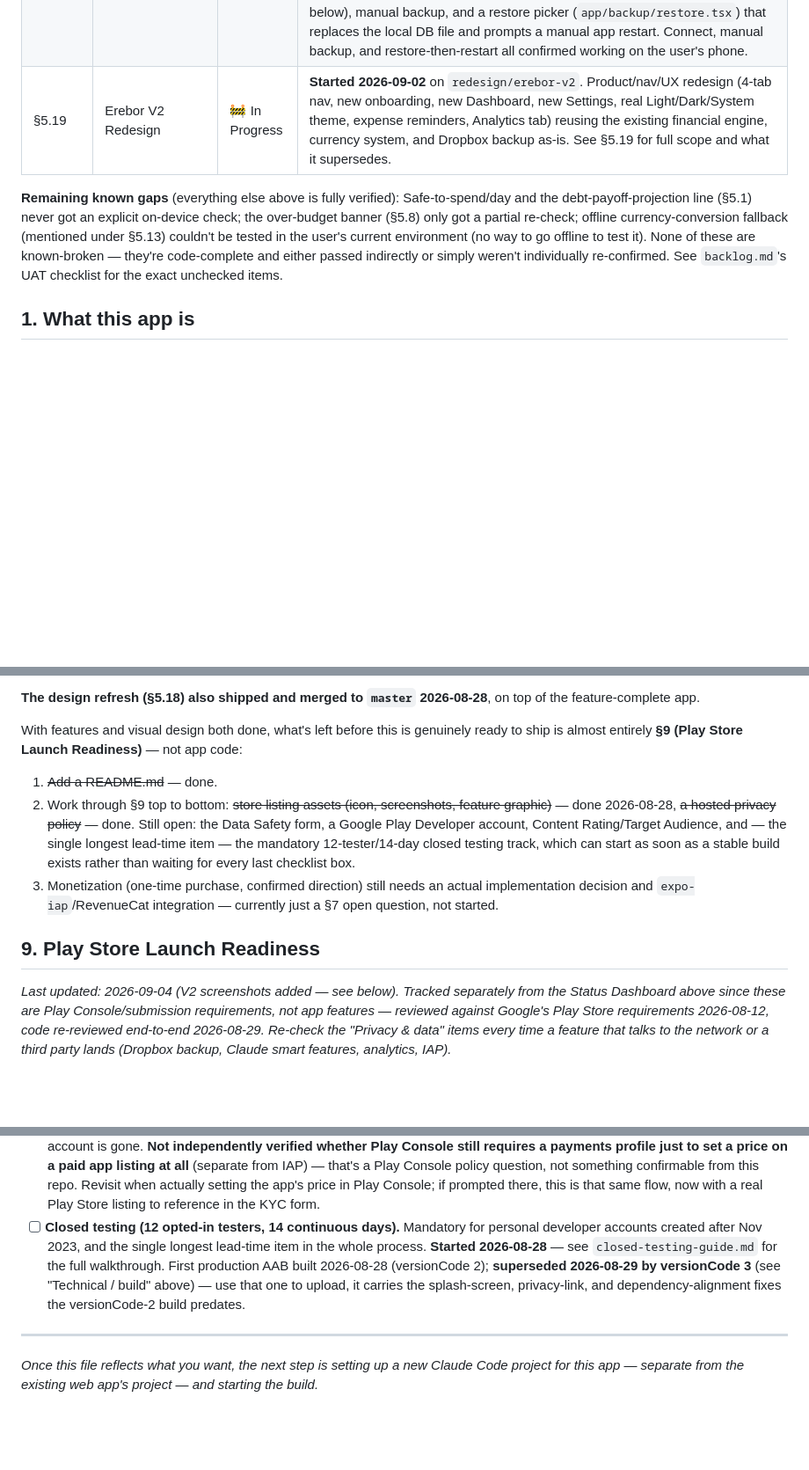
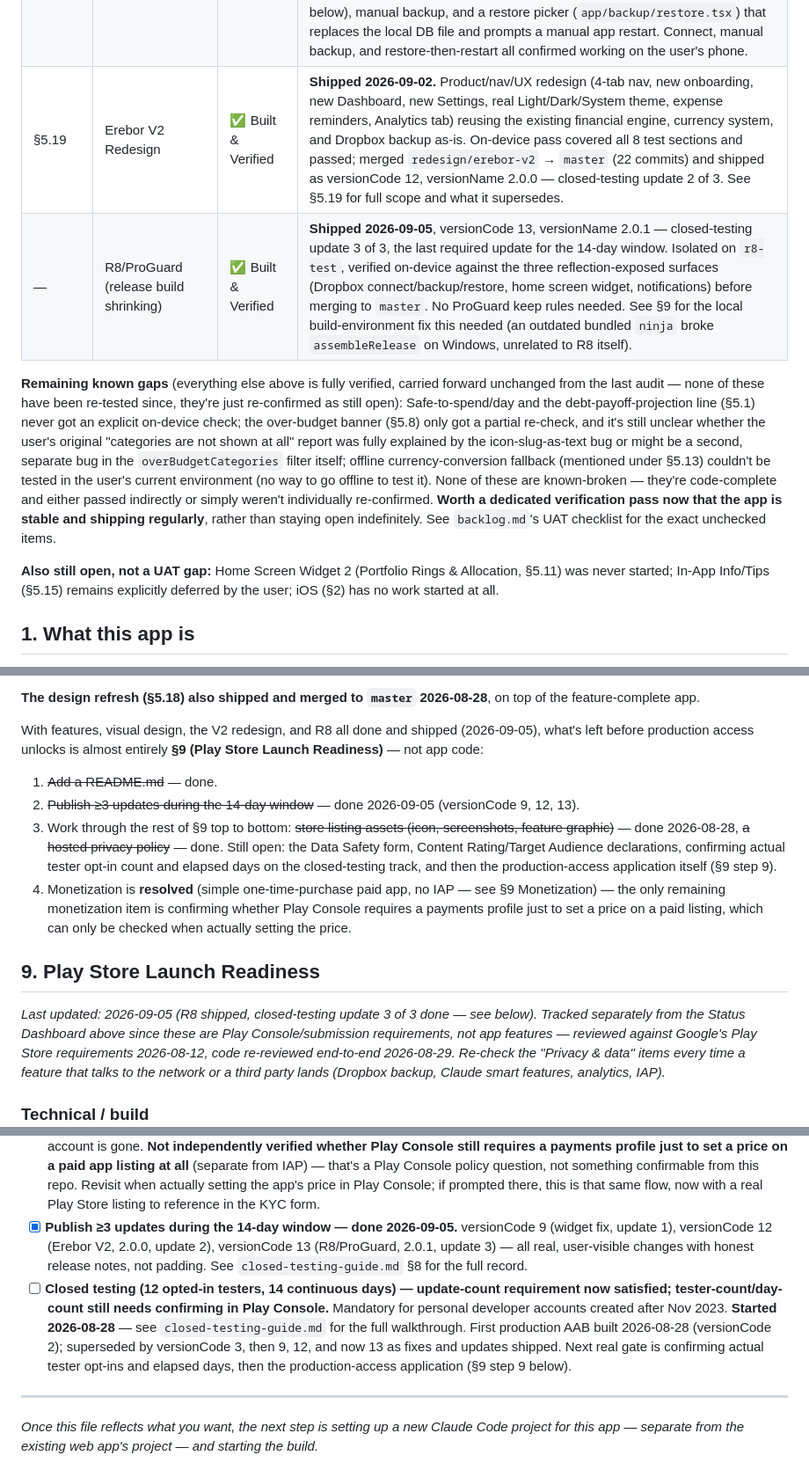
Before and after one commit to jsphemil/spending-tracker-mobile, a Markdown page: project-docs/product/spec.md, 3 parts joined by grey strips. Shown at 88% size. Drawn GitHub-style; blank space fills up the shorter version.

```diff
--- a/project-docs/product/spec.md
+++ b/project-docs/product/spec.md
@@ -39,17 +39,30 @@ pushed to a later phase) · ❌ Dropped (cut from scope).
 | §5.17 | Goals | ✅ Built & Verified | Goal CRUD, trailing-6-month pace projection, behind-pace flag, Dashboard card. UAT checklist §8 confirms creation, progress bar, projection text, and behind-pace warning — all pass. |
 | §5.18 | Design Refresh — "Erebor" | ✅ Built & Verified | **New, 2026-08-28.** Complete visual redesign sourced from a separate Claude Design project the user built ("Erebor Wealth App Design System," dark glassy-neon fintech language), applied as a presentational-only pass on the `design-refresh` branch and merged to `master` the same day. See the full write-up below (§5.18) for what shipped, what was explicitly decided, and the one behavior change (AccountForm's icon became user-selectable, at the user's explicit request). Verified via multiple rounds of on-device testing on the user's Pixel 10, including native rebuilds for the new `expo-linear-gradient`/`expo-font` dependencies. |
 | §3 | Dropbox Backup/Restore | ✅ Built & Verified | **Built and fully verified on-device 2026-08-28.** PKCE OAuth connect flow (`services/dropbox.ts`, `expo-auth-session`+`expo-web-browser`, App-folder-scoped access), tokens in `expo-secure-store` (never the unencrypted `settings` table), `VACUUM INTO`-based consistent snapshot backup (not a raw file copy or JSON export), check-on-app-open "automatic daily" backup (a true OS background task is unreliable on mobile — see the feature's own write-up below), manual backup, and a restore picker (`app/backup/restore.tsx`) that replaces the local DB file and prompts a manual app restart. Connect, manual backup, and restore-then-restart all confirmed working on the user's phone. |
-| §5.19 | Erebor V2 Redesign | 🚧 In Progress | **Started 2026-09-02** on `redesign/erebor-v2`. Product/nav/UX redesign (4-tab nav, new onboarding, new Dashboard, new Settings, real Light/Dark/System theme, expense reminders, Analytics tab) reusing the existing financial engine, currency system, and Dropbox backup as-is. See §5.19 for full scope and what it supersedes. |
+| §5.19 | Erebor V2 Redesign | ✅ Built & Verified | **Shipped 2026-09-02.** Product/nav/UX redesign (4-tab nav, new onboarding, new Dashboard, new Settings, real Light/Dark/System theme, expense reminders, Analytics tab) reusing the existing financial engine, currency system, and Dropbox backup as-is. On-device pass covered all 8 test sections and passed; merged `redesign/erebor-v2` → `master` (22 commits) and shipped as versionCode 12, versionName 2.0.0 — closed-testing update 2 of 3. See §5.19 for full scope and what it supersedes. |
+| — | R8/ProGuard (release build shrinking) | ✅ Built & Verified | **Shipped 2026-09-05**, versionCode 13, versionName 2.0.1 — closed-testing update 3 of 3, the last required update for the 14-day window. Isolated on `r8-test`, verified on-device against the three reflection-exposed surfaces (Dropbox connect/backup/restore, home screen widget, notifications) before merging to `master`. No ProGuard keep rules needed. See §9 for the local build-environment fix this needed (an outdated bundled `ninja` broke `assembleRelease` on Windows, unrelated to R8 itself). |
 
-**Remaining known gaps** (everything else above is fully verified):
+**Remaining known gaps** (everything else above is fully verified,
+carried forward unchanged from the last audit — none of these have
+been re-tested since, they're just re-confirmed as still open):
 Safe-to-spend/day and the debt-payoff-projection line (§5.1) never got
 an explicit on-device check; the over-budget banner (§5.8) only got a
-partial re-check; offline currency-conversion fallback (mentioned under
-§5.13) couldn't be tested in the user's current environment (no way to
-go offline to test it). None of these are known-broken — they're
-code-complete and either passed indirectly or simply weren't
-individually re-confirmed. See `backlog.md`'s UAT checklist for the
-exact unchecked items.
+partial re-check, and it's still unclear whether the user's original
+"categories are not shown at all" report was fully explained by the
+icon-slug-as-text bug or might be a second, separate bug in the
+`overBudgetCategories` filter itself; offline currency-conversion
+fallback (mentioned under §5.13) couldn't be tested in the user's
+current environment (no way to go offline to test it). None of these
+are known-broken — they're code-complete and either passed indirectly
+or simply weren't individually re-confirmed. **Worth a dedicated
+verification pass now that the app is stable and shipping regularly**,
+rather than staying open indefinitely. See `backlog.md`'s UAT
+checklist for the exact unchecked items.
+
+**Also still open, not a UAT gap:** Home Screen Widget 2 (Portfolio
+Rings & Allocation, §5.11) was never started; In-App Info/Tips (§5.15)
+remains explicitly deferred by the user; iOS (§2) has no work started
+at all.
 
 ## 1. What this app is
 
@@ -1137,25 +1147,28 @@ anymore.
 **The design refresh (§5.18) also shipped and merged to `master`
 2026-08-28**, on top of the feature-complete app.
 
-With features and visual design both done, what's left before this is
-genuinely ready to ship is almost entirely **§9 (Play Store Launch
-Readiness)** — not app code:
+With features, visual design, the V2 redesign, and R8 all done and
+shipped (2026-09-05), what's left before production access unlocks is
+almost entirely **§9 (Play Store Launch Readiness)** — not app code:
 
 1. ~~Add a README.md~~ — done.
-2. Work through §9 top to bottom: ~~store listing assets (icon,
-   screenshots, feature graphic)~~ — done 2026-08-28, ~~a hosted
-   privacy policy~~ — done. Still open: the Data Safety form, a Google
-   Play Developer account, Content Rating/Target Audience, and — the
-   single longest lead-time item — the mandatory 12-tester/14-day
-   closed testing track, which can start as soon as a stable build
-   exists rather than waiting for every last checklist box.
-3. Monetization (one-time purchase, confirmed direction) still needs
-   an actual implementation decision and `expo-iap`/RevenueCat
-   integration — currently just a §7 open question, not started.
+2. ~~Publish ≥3 updates during the 14-day window~~ — done 2026-09-05
+   (versionCode 9, 12, 13).
+3. Work through the rest of §9 top to bottom: ~~store listing assets
+   (icon, screenshots, feature graphic)~~ — done 2026-08-28, ~~a hosted
+   privacy policy~~ — done. Still open: the Data Safety form, Content
+   Rating/Target Audience declarations, confirming actual tester
+   opt-in count and elapsed days on the closed-testing track, and then
+   the production-access application itself (§9 step 9).
+4. Monetization is **resolved** (simple one-time-purchase paid app, no
+   IAP — see §9 Monetization) — the only remaining monetization item is
+   confirming whether Play Console requires a payments profile just to
+   set a price on a paid listing, which can only be checked when
+   actually setting the price.
 
 ## 9. Play Store Launch Readiness
 
-_Last updated: 2026-09-04 (V2 screenshots added — see below). Tracked separately from the Status Dashboard
+_Last updated: 2026-09-05 (R8 shipped, closed-testing update 3 of 3 done — see below). Tracked separately from the Status Dashboard
 above since these are Play Console/submission requirements, not app
 features — reviewed against Google's Play Store requirements
 2026-08-12, code re-reviewed end-to-end 2026-08-29. Re-check the
@@ -1343,15 +1375,21 @@ analytics, IAP)._
       actually setting the app's price in Play Console; if prompted
       there, this is that same flow, now with a real Play Store
       listing to reference in the KYC form.
-- [ ] **Closed testing (12 opted-in testers, 14 continuous days).**
-      Mandatory for personal developer accounts created after Nov
-      2023, and the single longest lead-time item in the whole
-      process. **Started 2026-08-28** — see `closed-testing-guide.md`
-      for the full walkthrough. First production AAB built 2026-08-28
-      (versionCode 2); **superseded 2026-08-29 by versionCode 3** (see
-      "Technical / build" above) — use that one to upload, it carries
-      the splash-screen, privacy-link, and dependency-alignment fixes
-      the versionCode-2 build predates.
+- [x] **Publish ≥3 updates during the 14-day window — done 2026-09-05.**
+      versionCode 9 (widget fix, update 1), versionCode 12 (Erebor V2,
+      2.0.0, update 2), versionCode 13 (R8/ProGuard, 2.0.1, update 3) —
+      all real, user-visible changes with honest release notes, not
+      padding. See `closed-testing-guide.md` §8 for the full record.
+- [ ] **Closed testing (12 opted-in testers, 14 continuous days) —
+      update-count requirement now satisfied; tester-count/day-count
+      still needs confirming in Play Console.** Mandatory for personal
+      developer accounts created after Nov 2023. **Started 2026-08-28**
+      — see `closed-testing-guide.md` for the full walkthrough. First
+      production AAB built 2026-08-28 (versionCode 2); superseded by
+      versionCode 3, then 9, 12, and now 13 as fixes and updates
+      shipped. Next real gate is confirming actual tester opt-ins and
+      elapsed days, then the production-access application (§9 step 9
+      below).
 
 ---
 *Once this file reflects what you want, the next step is setting up a
```
Also changed, not shown: other parts of project-docs/product/spec.md (+32 -16 lines), project-docs/product/backlog.md (+4 -5 lines).
